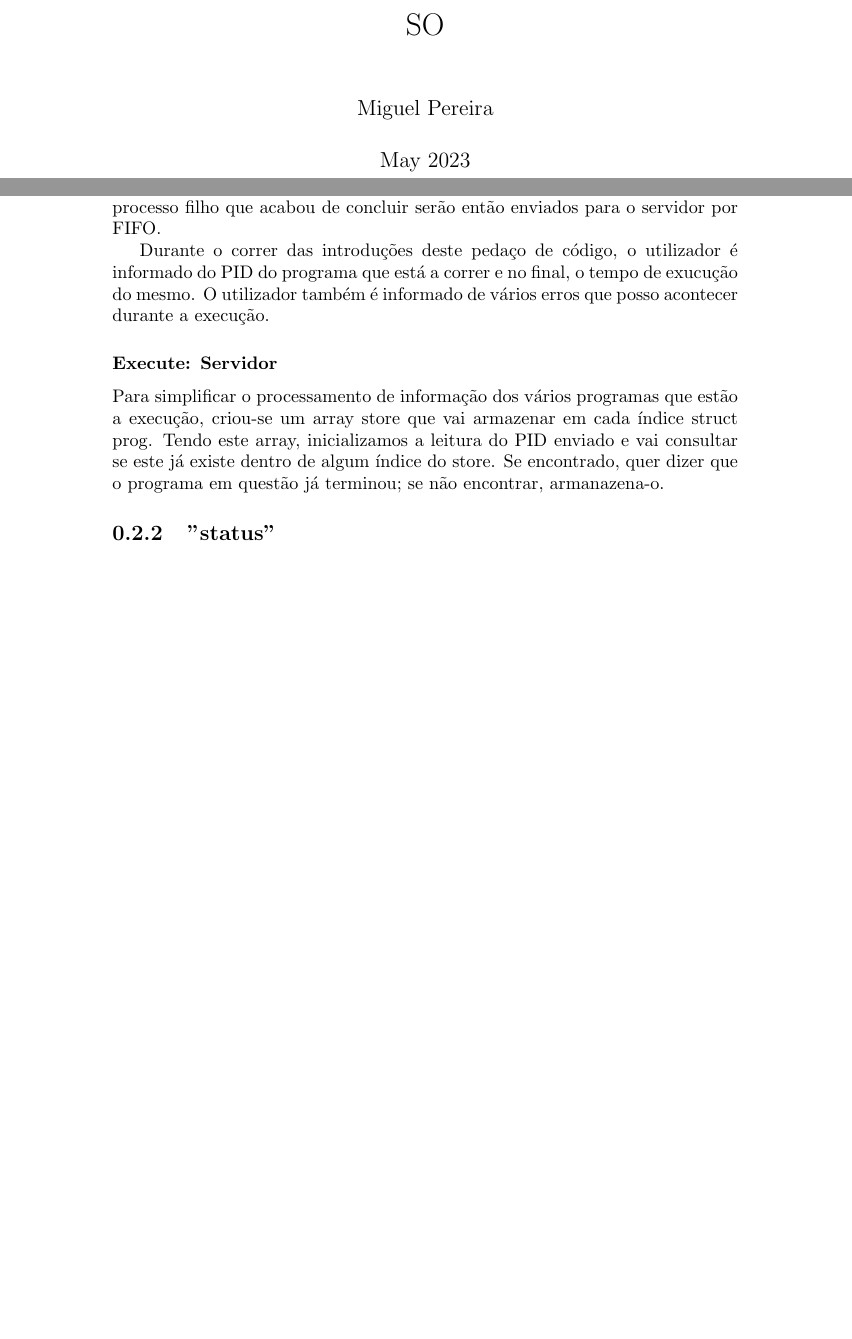
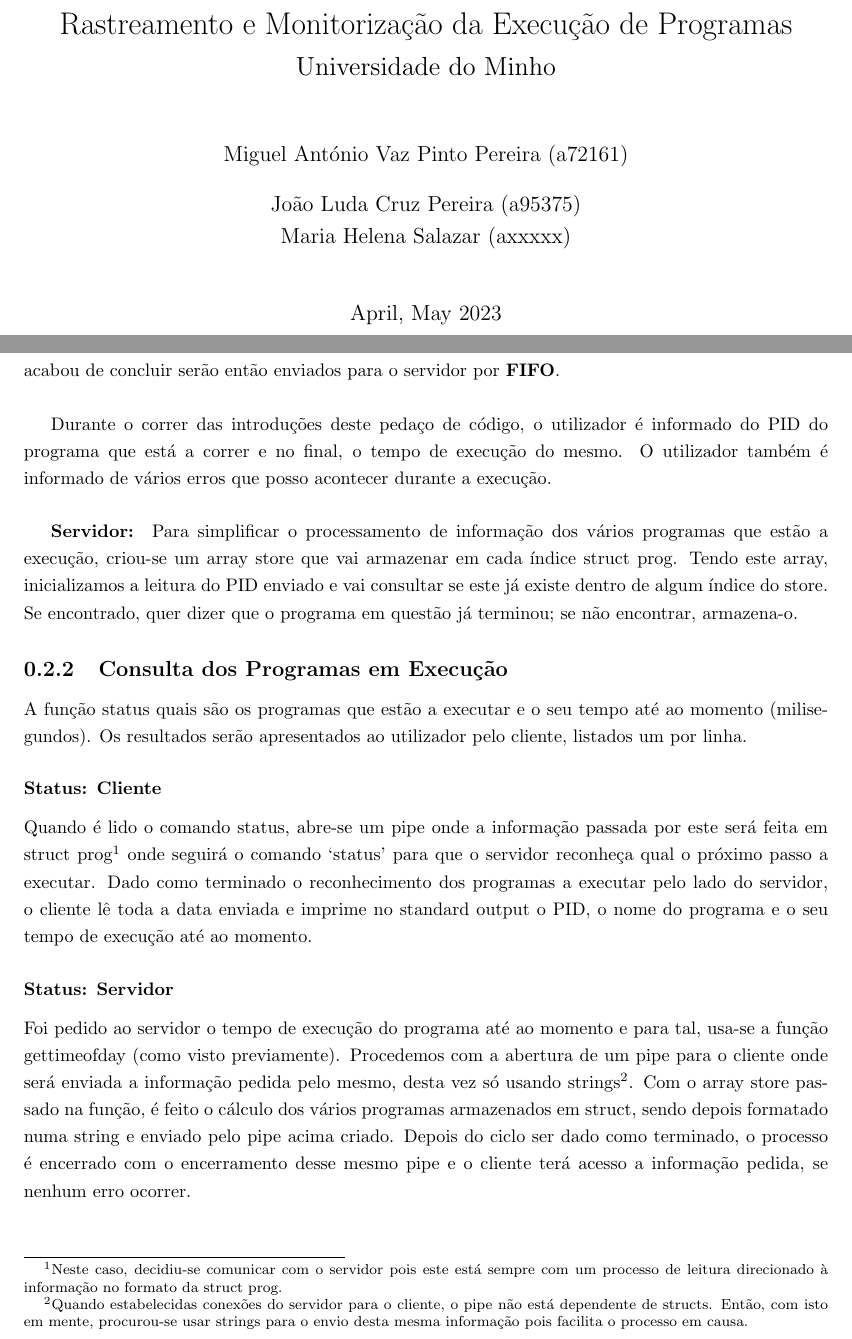
Before and after one commit to Pereirics/Projeto-SO, a LaTeX document (report.tex): two parts of pages 1 and 3 of 3 before the commit and two parts of pages 1 and 4 of 4 after it, joined at a grey line, cut at the place of the change, the shorter picture padded with empty space. Compiled offline with pdfLaTeX.

Commit message:
Update report.tex

```diff
--- a/report.tex
+++ b/report.tex
@@ -3 +6,9 @@
 
+\usepackage[margin=1.1811in]{geometry}
+\usepackage{geometry}
+
+\title{Rastreamento e Monitorização da Execução de Programas\\
+\Large Universidade do Minho}
+
+\author{Miguel António Vaz Pinto Pereira (a72161)\\João Luda Cruz Pereira (a95375)\\ Maria Helena Salazar (axxxxx)}
+\date{April, May 2023}
@@ -7,4 +15,5 @@
 
 \begin{document}
+\spacing{1.25}
 
 \maketitle
@@ -39,12 +48,25 @@ Com a função gettimeofday, procedemos a atribuição do tempo inicial ao qual
 
-Assim que o processo filho termina a sua execução, o processo pai (que estava em modo WAIT, ou seja, em modo espera) chama também a função gettimeofday para obter o tempo de término e com a informação recebida do filho, este calcula a diferença entre ambos – isto é, o tempo que o programa demorou a executar. Essa duração em milissegundos juntamente com o PID do processo filho que acabou de concluir serão então enviados para o servidor por FIFO.
+Assim que o processo filho termina a sua execução, o processo pai (que estava em modo \textbf{WAIT}, ou seja, em modo espera) chama também a função gettimeofday para obter o tempo de término e com a informação recebida do filho, este calcula a diferença entre ambos – isto é, o tempo que o programa demorou a executar. Essa duração em milissegundos juntamente com o PID do processo filho que acabou de concluir serão então enviados para o servidor por \textbf{FIFO}.\\
 
-Durante o correr das introduções deste pedaço de código, o utilizador é informado do PID do programa que está a correr e no final, o tempo de exucução do mesmo. O utilizador também é informado de vários erros que posso acontecer durante a execução.
+Durante o correr das introduções deste pedaço de código, o utilizador é informado do PID do programa que está a correr e no final, o tempo de execução do mesmo. O utilizador também é informado de vários erros que posso acontecer durante a execução.
 
-\subsubsection{Execute: Servidor}
 
-Para simplificar o processamento de informação dos vários programas que estão a execução, criou-se um array store que vai armazenar em cada índice struct prog. Tendo este array, inicializamos a leitura do PID enviado e vai consultar se este já existe dentro de algum índice do store. Se encontrado, quer dizer que o programa em questão já terminou; se não encontrar, armanazena-o.
+\subparagraph{Servidor:}
 
-\subsection{"status"}
+Para simplificar o processamento de informação dos vários programas que estão a execução, criou-se um array store que vai armazenar em cada índice struct prog. Tendo este array, inicializamos a leitura do PID enviado e vai consultar se este já existe dentro de algum índice do store. Se encontrado, quer dizer que o programa em questão já terminou; se não encontrar, armazena-o.
+
+\subsection{Consulta dos Programas em Execução}
+A função status quais são os programas que estão a executar e o seu tempo até ao momento (milisegundos). Os resultados serão apresentados ao utilizador pelo cliente, listados um por linha.
+
+\subsubsection{Status: Cliente}
+
+Quando é lido o comando status, abre-se um pipe onde a informação passada por este será feita em struct prog\footnote{Neste caso, decidiu-se comunicar com o servidor pois este está sempre com um processo de leitura direcionado à informação no formato da struct prog.} onde seguirá o comando ‘status’ para que o servidor reconheça qual o próximo passo a executar. Dado como terminado o reconhecimento dos programas a executar pelo lado do servidor, o cliente lê toda a data enviada e imprime no standard output o PID, o nome do programa e o seu tempo de execução até ao momento.
+
+
+\subsubsection{Status: Servidor}
+
+Foi pedido ao servidor o tempo de execução do programa até ao momento e para tal, usa-se a função gettimeofday (como visto previamente). Procedemos com a abertura de um pipe para o cliente onde será enviada a informação pedida pelo mesmo, desta vez só usando strings\footnote{Quando estabelecidas conexões do servidor para o cliente, o pipe não está dependente de structs. Então, com isto em mente, procurou-se usar strings para o envio desta mesma informação pois facilita o processo em causa.}.
+Com o array store passado na função, é feito o cálculo dos vários programas armazenados em struct, sendo depois formatado numa string e enviado pelo pipe acima criado. Depois do ciclo ser dado como terminado, o processo é encerrado com o encerramento desse mesmo pipe e o cliente terá acesso a informação pedida, se nenhum erro ocorrer.\\
+
 
 \end{document}
```
Also changed, not shown: report.tex (36 more changed lines).
